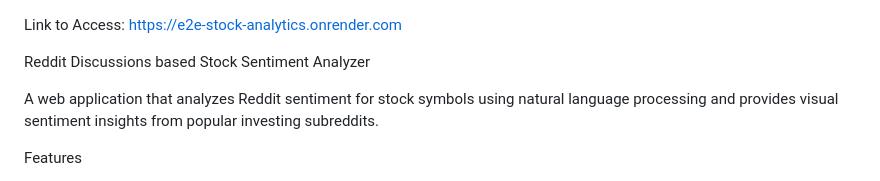
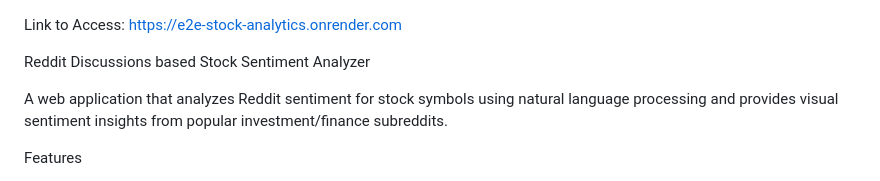
Before and after one commit to Aman12x/E2E_stock_analytics, a Markdown page: README.md, the part around the change. GitHub-like rendering.

```diff
--- a/README.md
+++ b/README.md
@@ -3,7 +3,7 @@ Link to Access: https://e2e-stock-analytics.onrender.com
 
 Reddit Discussions based Stock Sentiment Analyzer
 
-A web application that analyzes Reddit sentiment for stock symbols using natural language processing and provides visual sentiment insights from popular investing subreddits.
+A web application that analyzes Reddit sentiment for stock symbols using natural language processing and provides visual sentiment insights from popular investment/finance subreddits.
 
 Features
 
```
